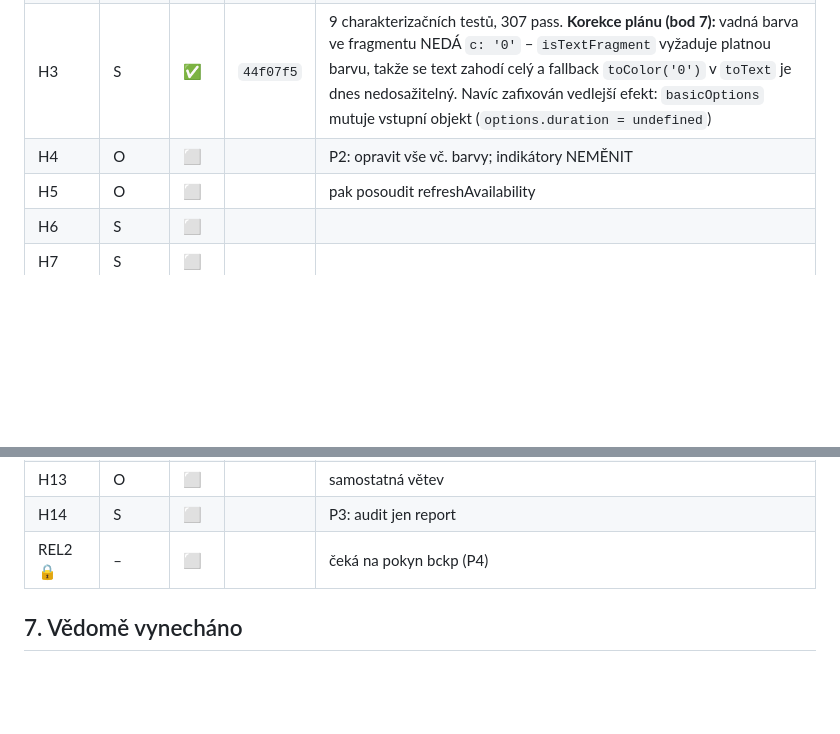
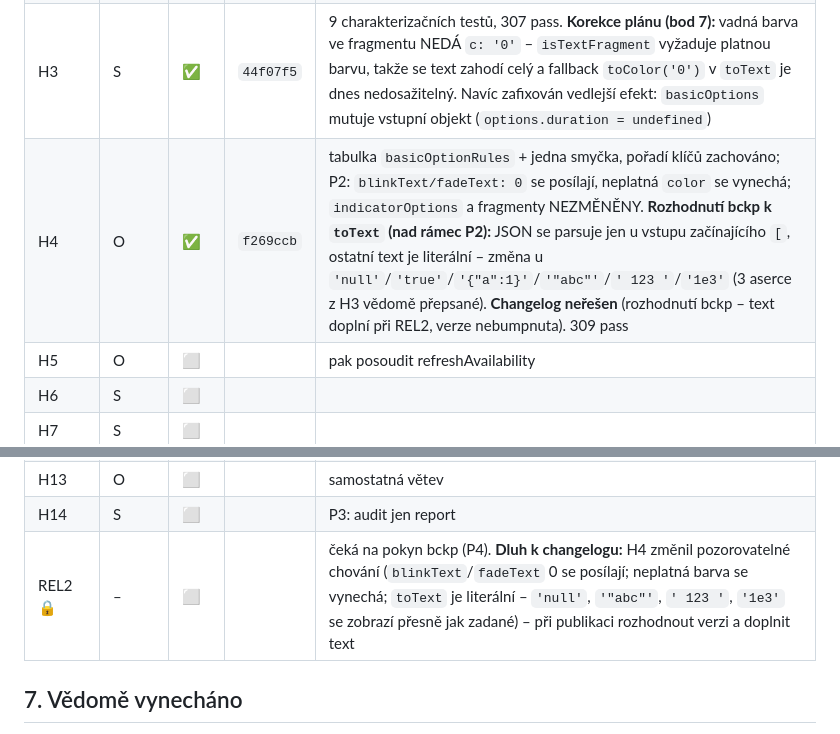
Before and after one commit to bckp/de.blueforcer.awtrixlight, a Markdown page: docs/plan2.md, 2 parts joined by grey strips. GitHub-like rendering; blank space fills up the shorter version.

Commit message:
docs: mark H4 done in plan2 checklist

```diff
--- a/docs/plan2.md
+++ b/docs/plan2.md
@@ -414,7 +414,7 @@ Pořadí uvnitř fáze respektuj: H3 → H4 (testy před refaktorem), H5 po H3/H
 | H1 | O | ✅ | `1992b55` | `Support/Guards.ts`: `isRecord` (pole procházejí) + `isPlainObject` (prototype check z device – Transformers/JsonPayload/Icons prošly beze změny testů) + `toValidTcpPort`; device si nechává hard-fail wrapper `toConnectionPort`. Jediná změna testu: registrace `Support` v `awtrixng-lib-structure` (mechanická, ne sémantická). Lint už v sandboxu běží (doinstalován `@unrs/resolver-binding-linux-arm64-gnu`, `--no-save`) |
 | H2 | S | ✅ | `f6c5830` | `#clientGetInternal` v `Api.ts`; `Client.get/getDirect` už delegovaly na `#getRequest` – bez duplicity, nemění se; S12: hláška z `weatherOverlayApiValues` |
 | H3 | S | ✅ | `44f07f5` | 9 charakterizačních testů, 307 pass. **Korekce plánu (bod 7):** vadná barva ve fragmentu NEDÁ `c: '0'` – `isTextFragment` vyžaduje platnou barvu, takže se text zahodí celý a fallback `toColor('0')` v `toText` je dnes nedosažitelný. Navíc zafixován vedlejší efekt: `basicOptions` mutuje vstupní objekt (`options.duration = undefined`) |
-| H4 | O | ⬜ | | P2: opravit vše vč. barvy; indikátory NEMĚNIT |
+| H4 | O | ✅ | `f269ccb` | tabulka `basicOptionRules` + jedna smyčka, pořadí klíčů zachováno; P2: `blinkText/fadeText: 0` se posílají, neplatná `color` se vynechá; `indicatorOptions` a fragmenty NEZMĚNĚNY. **Rozhodnutí bckp k `toText` (nad rámec P2):** JSON se parsuje jen u vstupu začínajícího `[`, ostatní text je literální – změna u `'null'`/`'true'`/`'{"a":1}'`/`'"abc"'`/`' 123 '`/`'1e3'` (3 aserce z H3 vědomě přepsané). **Changelog neřešen** (rozhodnutí bckp – text doplní při REL2, verze nebumpnuta). 309 pass |
 | H5 | O | ⬜ | | pak posoudit refreshAvailability |
 | H6 | S | ⬜ | | |
 | H7 | S | ⬜ | | |
@@ -425,7 +425,7 @@ Pořadí uvnitř fáze respektuj: H3 → H4 (testy před refaktorem), H5 po H3/H
 | H12 | S | ⬜ | | R9 zachovat |
 | H13 | O | ⬜ | | samostatná větev |
 | H14 | S | ⬜ | | P3: audit jen report |
-| REL2 🔒 | – | ⬜ | | čeká na pokyn bckp (P4) |
+| REL2 🔒 | – | ⬜ | | čeká na pokyn bckp (P4). **Dluh k changelogu:** H4 změnil pozorovatelné chování (`blinkText`/`fadeText` 0 se posílají; neplatná barva se vynechá; `toText` je literální – `'null'`, `'"abc"'`, `' 123 '`, `'1e3'` se zobrazí přesně jak zadané) – při publikaci rozhodnout verzi a doplnit text |
 
 ## 7. Vědomě vynecháno
 
```
